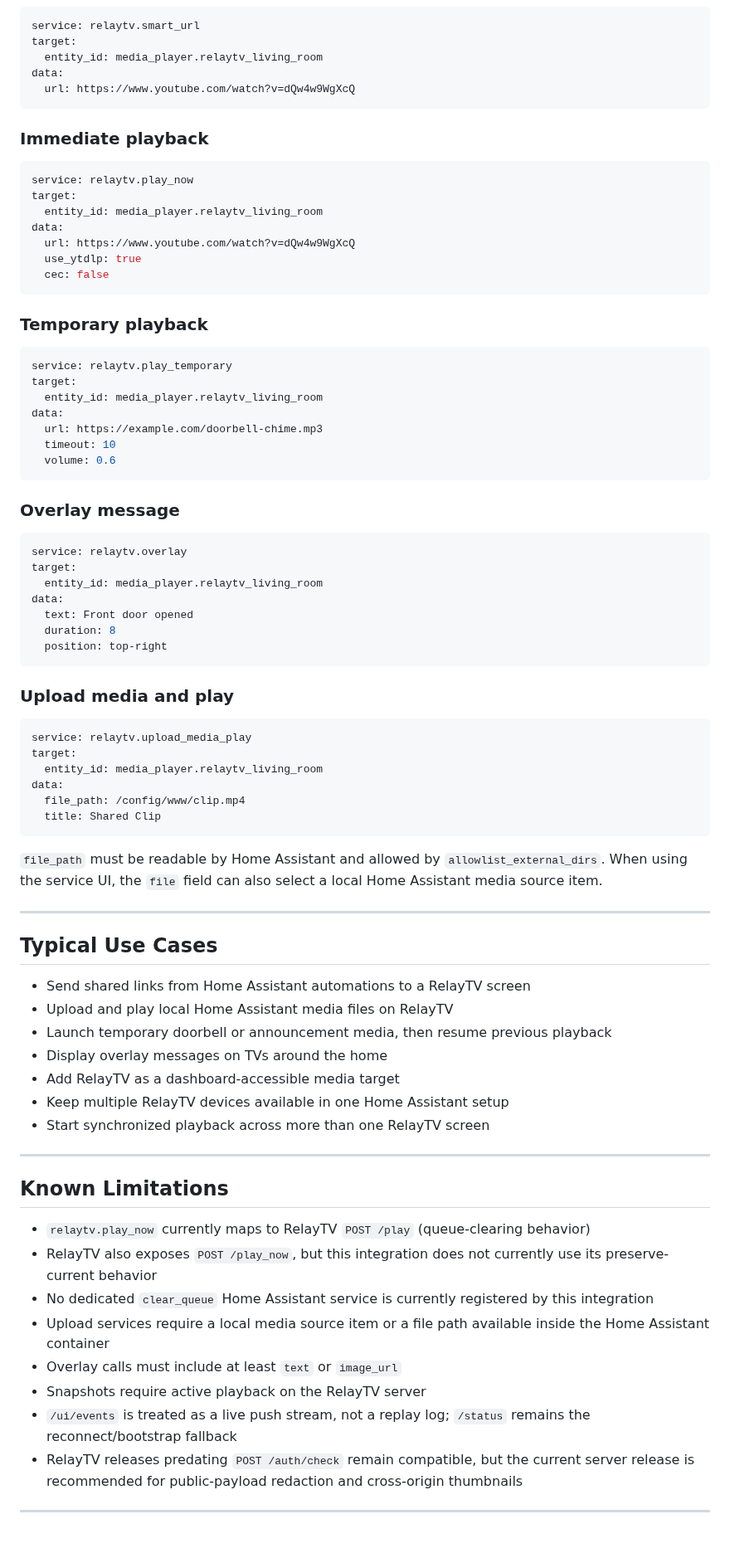
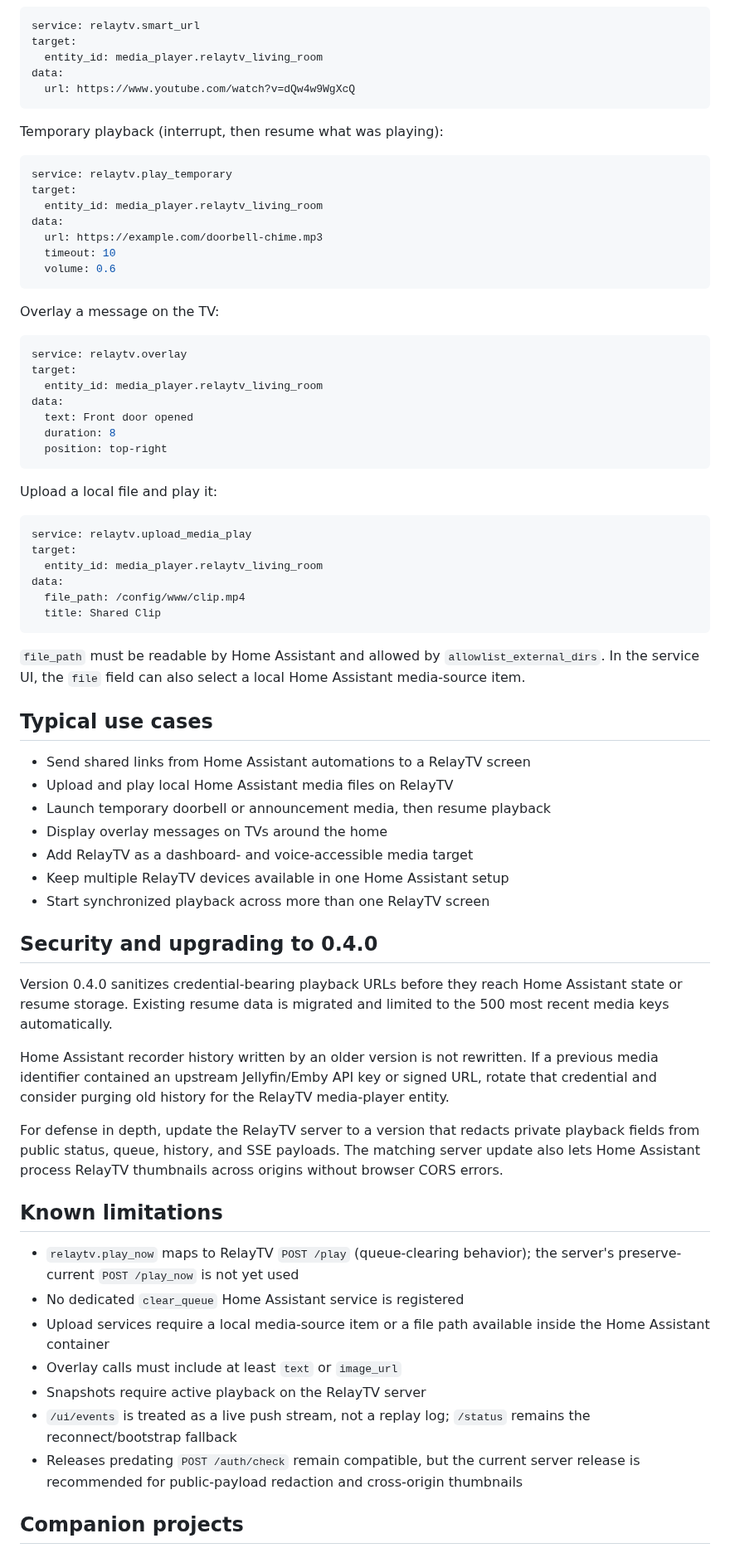
Before and after one commit to mcgeezy/relaytv-ha, a Markdown page: README.md, the part around one of its changes. Shown at 83% size. GitHub-like rendering.

````diff
--- a/README.md
+++ b/README.md
@@ -170,19 +166,7 @@ data:
   url: https://www.youtube.com/watch?v=dQw4w9WgXcQ
 ```
 
-### Immediate playback
-
-```yaml
-service: relaytv.play_now
-target:
-  entity_id: media_player.relaytv_living_room
-data:
-  url: https://www.youtube.com/watch?v=dQw4w9WgXcQ
-  use_ytdlp: true
-  cec: false
-```
-
-### Temporary playback
+Temporary playback (interrupt, then resume what was playing):
 
 ```yaml
 service: relaytv.play_temporary
@@ -194,7 +178,7 @@ data:
   volume: 0.6
 ```
 
-### Overlay message
+Overlay a message on the TV:
 
 ```yaml
 service: relaytv.overlay
@@ -206,7 +190,7 @@ data:
   position: top-right
 ```
 
-### Upload media and play
+Upload a local file and play it:
 
 ```yaml
 service: relaytv.upload_media_play
@@ -217,35 +201,50 @@ data:
   title: Shared Clip
 ```
 
-`file_path` must be readable by Home Assistant and allowed by `allowlist_external_dirs`.
-When using the service UI, the `file` field can also select a local Home Assistant media source item.
+`file_path` must be readable by Home Assistant and allowed by
+`allowlist_external_dirs`. In the service UI, the `file` field can also select a
+local Home Assistant media-source item.
 
----
-
-## Typical Use Cases
+## Typical use cases
 
 - Send shared links from Home Assistant automations to a RelayTV screen
 - Upload and play local Home Assistant media files on RelayTV
-- Launch temporary doorbell or announcement media, then resume previous playback
+- Launch temporary doorbell or announcement media, then resume playback
 - Display overlay messages on TVs around the home
-- Add RelayTV as a dashboard-accessible media target
+- Add RelayTV as a dashboard- and voice-accessible media target
 - Keep multiple RelayTV devices available in one Home Assistant setup
 - Start synchronized playback across more than one RelayTV screen
 
----
+## Security and upgrading to 0.4.0
 
-## Known Limitations
+Version 0.4.0 sanitizes credential-bearing playback URLs before they reach Home
+Assistant state or resume storage. Existing resume data is migrated and limited
+to the 500 most recent media keys automatically.
 
-- `relaytv.play_now` currently maps to RelayTV `POST /play` (queue-clearing behavior)
-- RelayTV also exposes `POST /play_now`, but this integration does not currently use its preserve-current behavior
-- No dedicated `clear_queue` Home Assistant service is currently registered by this integration
-- Upload services require a local media source item or a file path available inside the Home Assistant container
+Home Assistant recorder history written by an older version is not rewritten. If
+a previous media identifier contained an upstream Jellyfin/Emby API key or
+signed URL, rotate that credential and consider purging old history for the
+RelayTV media-player entity.
+
+For defense in depth, update the RelayTV server to a version that redacts
+private playback fields from public status, queue, history, and SSE payloads.
+The matching server update also lets Home Assistant process RelayTV thumbnails
+across origins without browser CORS errors.
+
+## Known limitations
+
+- `relaytv.play_now` maps to RelayTV `POST /play` (queue-clearing behavior);
+  the server's preserve-current `POST /play_now` is not yet used
+- No dedicated `clear_queue` Home Assistant service is registered
+- Upload services require a local media-source item or a file path available
+  inside the Home Assistant container
 - Overlay calls must include at least `text` or `image_url`
 - Snapshots require active playback on the RelayTV server
-- `/ui/events` is treated as a live push stream, not a replay log; `/status` remains the reconnect/bootstrap fallback
-- RelayTV releases predating `POST /auth/check` remain compatible, but the
-  current server release is recommended for public-payload redaction and
-  cross-origin thumbnails
+- `/ui/events` is treated as a live push stream, not a replay log; `/status`
+  remains the reconnect/bootstrap fallback
+- Releases predating `POST /auth/check` remain compatible, but the current
+  server release is recommended for public-payload redaction and cross-origin
+  thumbnails
 
----
+## Companion projects
 
````
Also changed, not shown: other parts of README.md (+139 -136 lines), docs/images/readme/control-phone.png (added), docs/images/readme/device-desktop.png (added), docs/images/readme/hero.png (added), docs/images/readme/panel-desktop.png (added), 1 other file.
